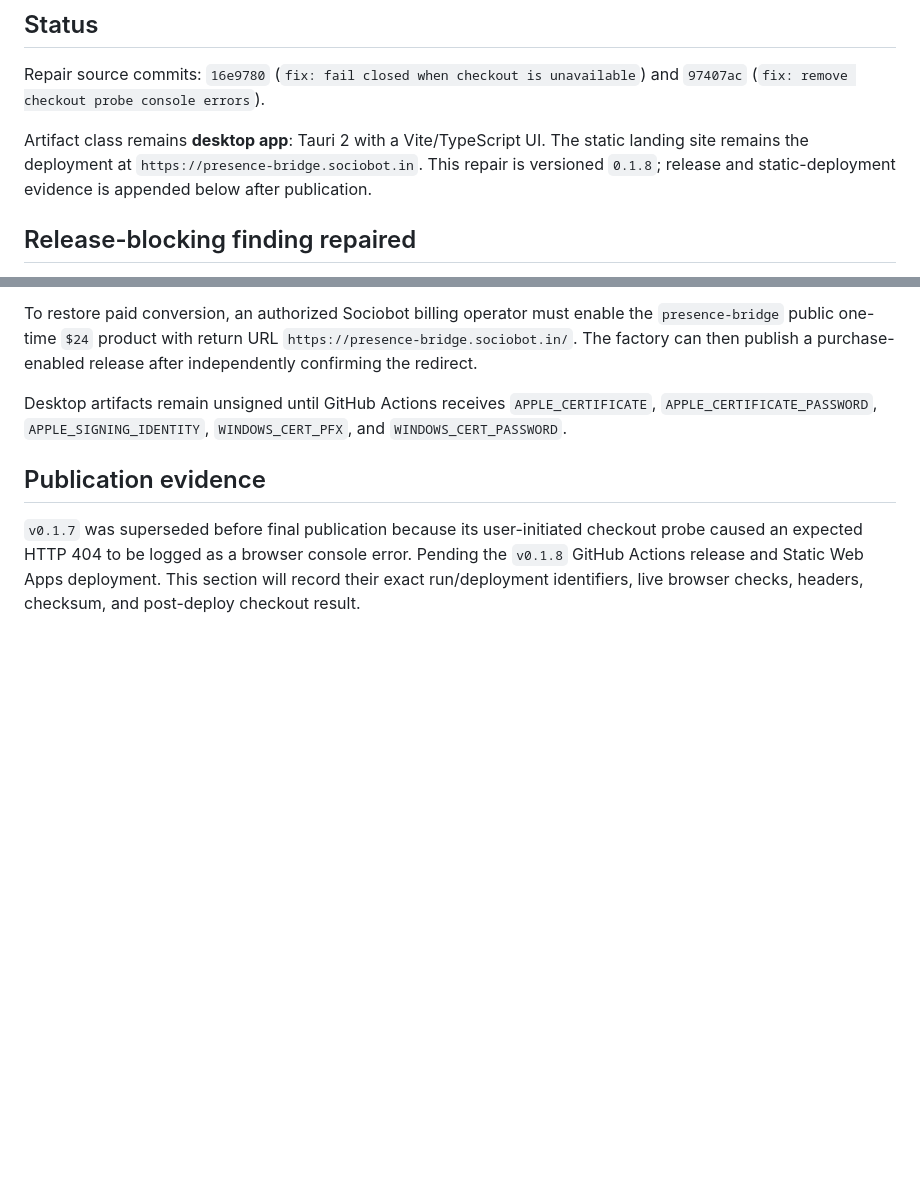
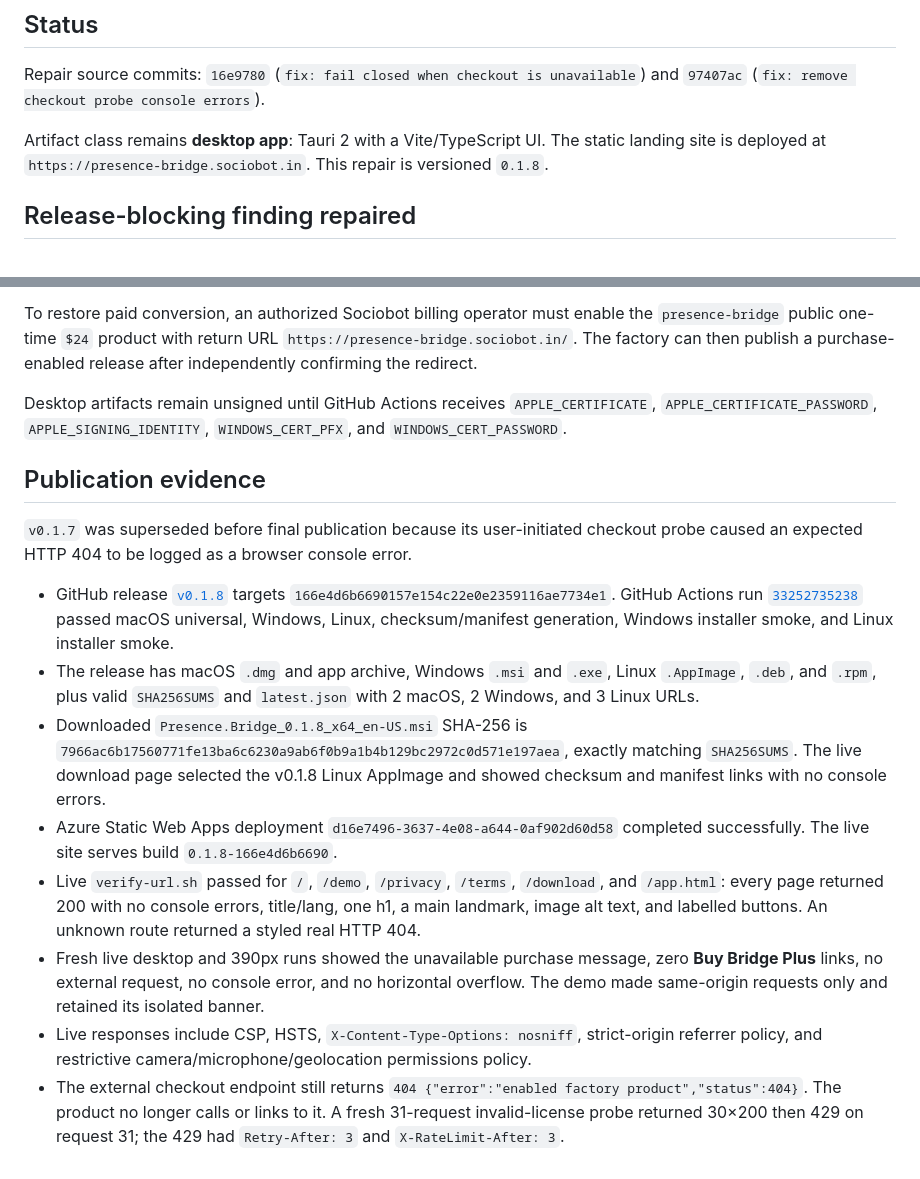
Before and after one commit to B-Divyesh/sf-presence-bridge, a Markdown page: .factory/handoff.md, 2 parts joined by grey strips. Drawn GitHub-style; blank space fills up the shorter version.

Commit message:
docs: record v0.1.8 release and deployment

```diff
--- a/.factory/handoff.md
+++ b/.factory/handoff.md
@@ -4,7 +4,7 @@
 
 Repair source commits: `16e9780` (`fix: fail closed when checkout is unavailable`) and `97407ac` (`fix: remove checkout probe console errors`).
 
-Artifact class remains **desktop app**: Tauri 2 with a Vite/TypeScript UI. The static landing site remains the deployment at `https://presence-bridge.sociobot.in`. This repair is versioned `0.1.8`; release and static-deployment evidence is appended below after publication.
+Artifact class remains **desktop app**: Tauri 2 with a Vite/TypeScript UI. The static landing site is deployed at `https://presence-bridge.sociobot.in`. This repair is versioned `0.1.8`.
 
 ## Release-blocking finding repaired
 
@@ -64,4 +64,13 @@ Desktop artifacts remain unsigned until GitHub Actions receives `APPLE_CERTIFICA
 
 ## Publication evidence
 
-`v0.1.7` was superseded before final publication because its user-initiated checkout probe caused an expected HTTP 404 to be logged as a browser console error. Pending the `v0.1.8` GitHub Actions release and Static Web Apps deployment. This section will record their exact run/deployment identifiers, live browser checks, headers, checksum, and post-deploy checkout result.
+`v0.1.7` was superseded before final publication because its user-initiated checkout probe caused an expected HTTP 404 to be logged as a browser console error.
+
+- GitHub release [`v0.1.8`](https://github.com/B-Divyesh/sf-presence-bridge/releases/tag/v0.1.8) targets `166e4d6b6690157e154c22e0e2359116ae7734e1`. GitHub Actions run [`33252735238`](https://github.com/B-Divyesh/sf-presence-bridge/actions/runs/33252735238) passed macOS universal, Windows, Linux, checksum/manifest generation, Windows installer smoke, and Linux installer smoke.
+- The release has macOS `.dmg` and app archive, Windows `.msi` and `.exe`, Linux `.AppImage`, `.deb`, and `.rpm`, plus valid `SHA256SUMS` and `latest.json` with 2 macOS, 2 Windows, and 3 Linux URLs.
+- Downloaded `Presence.Bridge_0.1.8_x64_en-US.msi` SHA-256 is `7966ac6b17560771fe13ba6c6230a9ab6f0b9a1b4b129bc2972c0d571e197aea`, exactly matching `SHA256SUMS`. The live download page selected the v0.1.8 Linux AppImage and showed checksum and manifest links with no console errors.
+- Azure Static Web Apps deployment `d16e7496-3637-4e08-a644-0af902d60d58` completed successfully. The live site serves build `0.1.8-166e4d6b6690`.
+- Live `verify-url.sh` passed for `/`, `/demo`, `/privacy`, `/terms`, `/download`, and `/app.html`: every page returned 200 with no console errors, title/lang, one h1, a main landmark, image alt text, and labelled buttons. An unknown route returned a styled real HTTP 404.
+- Fresh live desktop and 390px runs showed the unavailable purchase message, zero **Buy Bridge Plus** links, no external request, no console error, and no horizontal overflow. The demo made same-origin requests only and retained its isolated banner.
+- Live responses include CSP, HSTS, `X-Content-Type-Options: nosniff`, strict-origin referrer policy, and restrictive camera/microphone/geolocation permissions policy.
+- The external checkout endpoint still returns `404 {"error":"enabled factory product","status":404}`. The product no longer calls or links to it. A fresh 31-request invalid-license probe returned 30×200 then 429 on request 31; the 429 had `Retry-After: 3` and `X-RateLimit-After: 3`.
```
